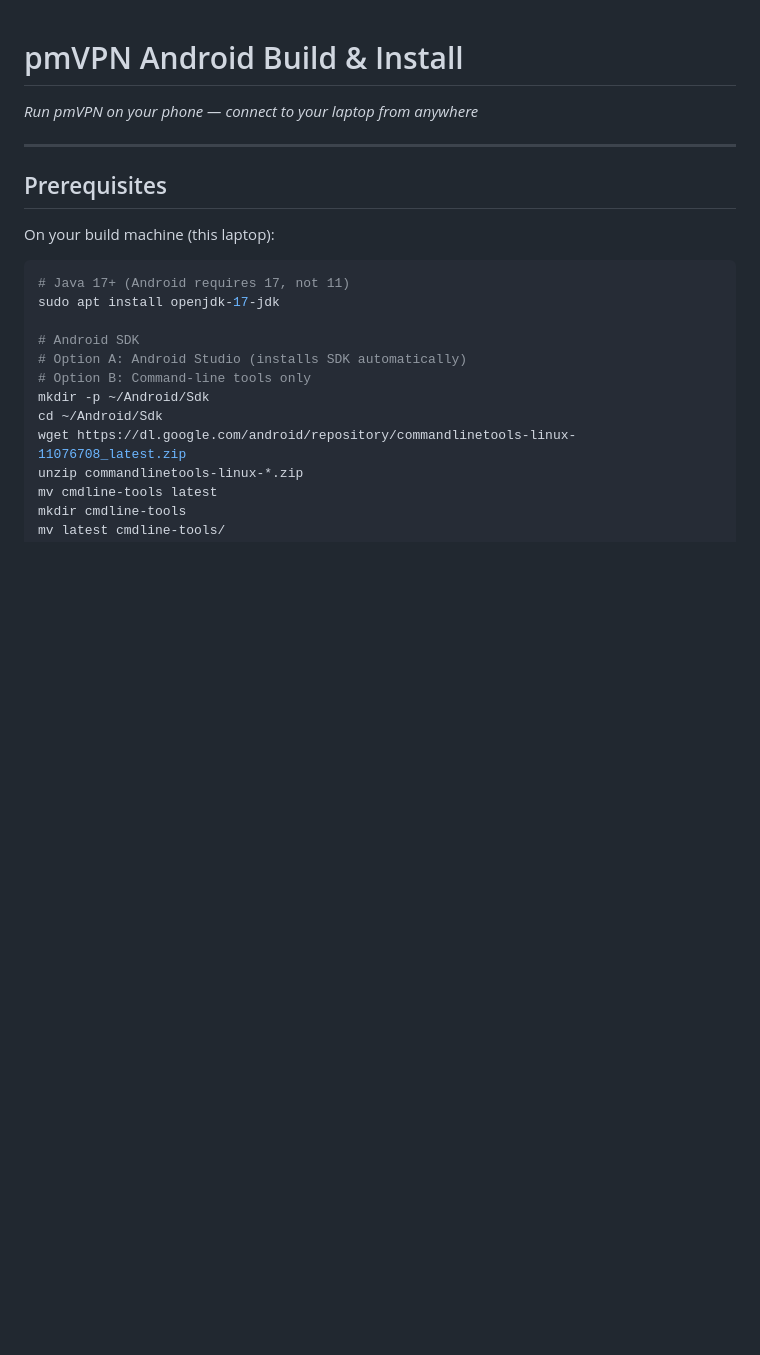
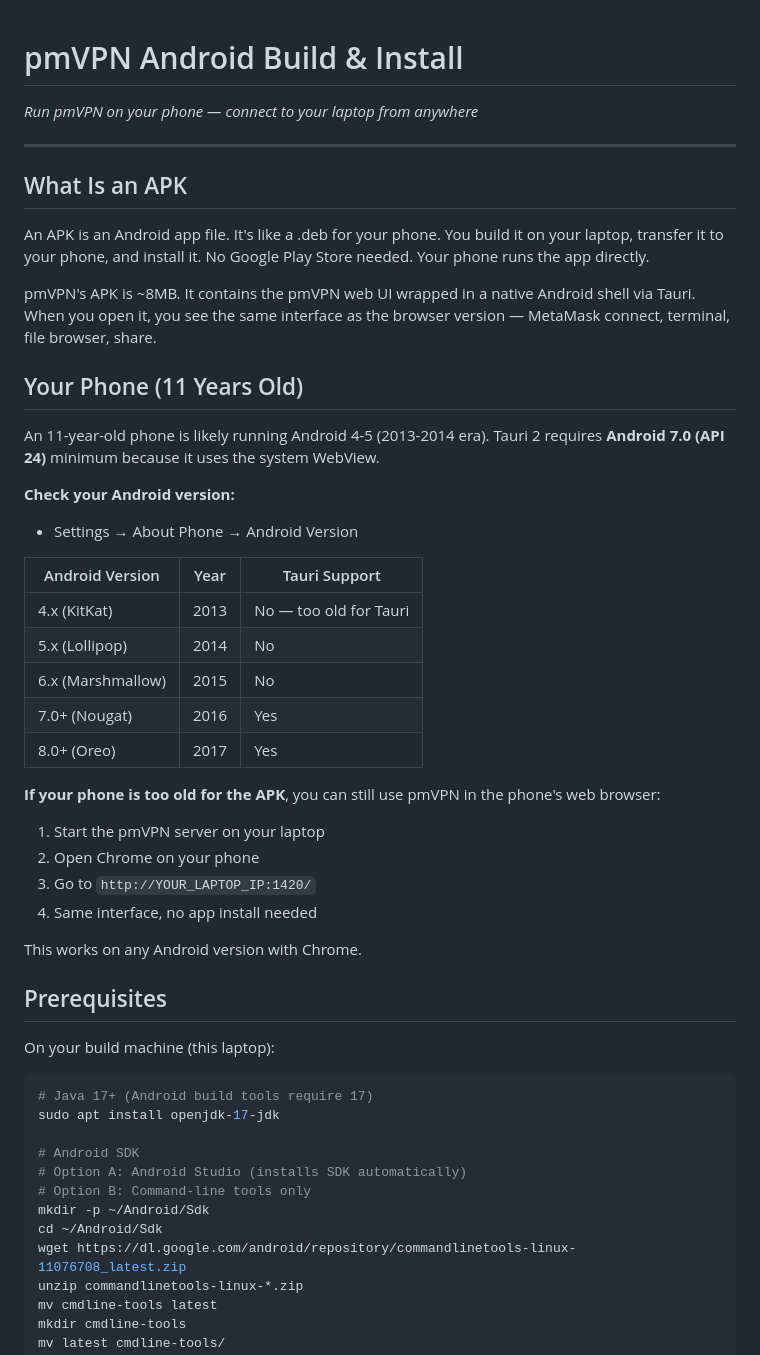
Before and after one commit to poormanvpn/pmVPN, a Markdown page: pmvpn/docs/ANDROID.md, the part around one of its changes. Rendered like a GitHub page; blank space fills up the shorter version.

````diff
--- a/pmvpn/docs/ANDROID.md
+++ b/pmvpn/docs/ANDROID.md
@@ -4,12 +4,42 @@
 
 ---
 
+## What Is an APK
+
+An APK is an Android app file. It's like a .deb for your phone. You build it on your laptop, transfer it to your phone, and install it. No Google Play Store needed. Your phone runs the app directly.
+
+pmVPN's APK is ~8MB. It contains the pmVPN web UI wrapped in a native Android shell via Tauri. When you open it, you see the same interface as the browser version — MetaMask connect, terminal, file browser, share.
+
+## Your Phone (11 Years Old)
+
+An 11-year-old phone is likely running Android 4-5 (2013-2014 era). Tauri 2 requires **Android 7.0 (API 24)** minimum because it uses the system WebView.
+
+**Check your Android version:**
+- Settings → About Phone → Android Version
+
+| Android Version | Year | Tauri Support |
+|----------------|------|---------------|
+| 4.x (KitKat) | 2013 | No — too old for Tauri |
+| 5.x (Lollipop) | 2014 | No |
+| 6.x (Marshmallow) | 2015 | No |
+| 7.0+ (Nougat) | 2016 | Yes |
+| 8.0+ (Oreo) | 2017 | Yes |
+
+**If your phone is too old for the APK**, you can still use pmVPN in the phone's web browser:
+
+1. Start the pmVPN server on your laptop
+2. Open Chrome on your phone
+3. Go to `http://YOUR_LAPTOP_IP:1420/`
+4. Same interface, no app install needed
+
+This works on any Android version with Chrome.
+
 ## Prerequisites
 
 On your build machine (this laptop):
 
 ```bash
-# Java 17+ (Android requires 17, not 11)
+# Java 17+ (Android build tools require 17)
 sudo apt install openjdk-17-jdk
 
 # Android SDK
````
Also changed, not shown: other parts of pmvpn/docs/ANDROID.md (+125 -22 lines).
